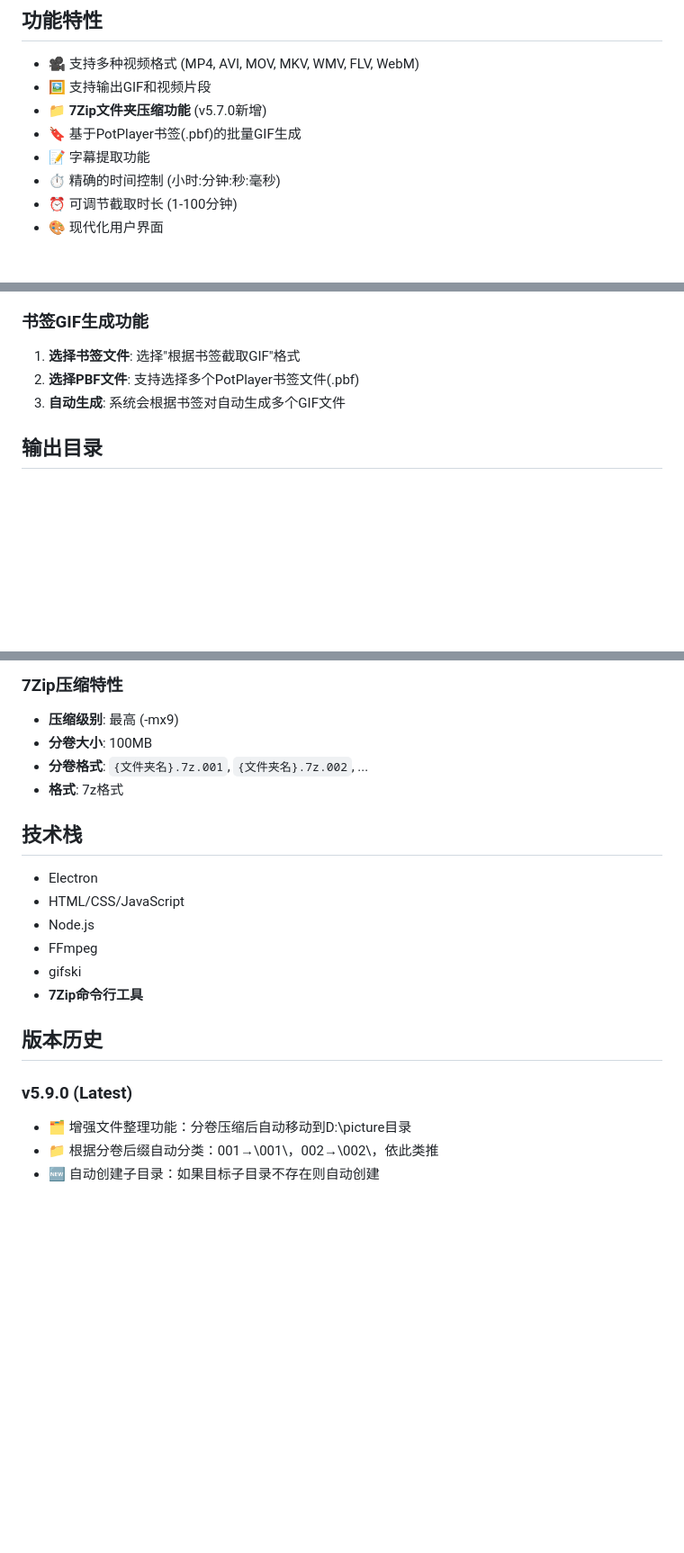
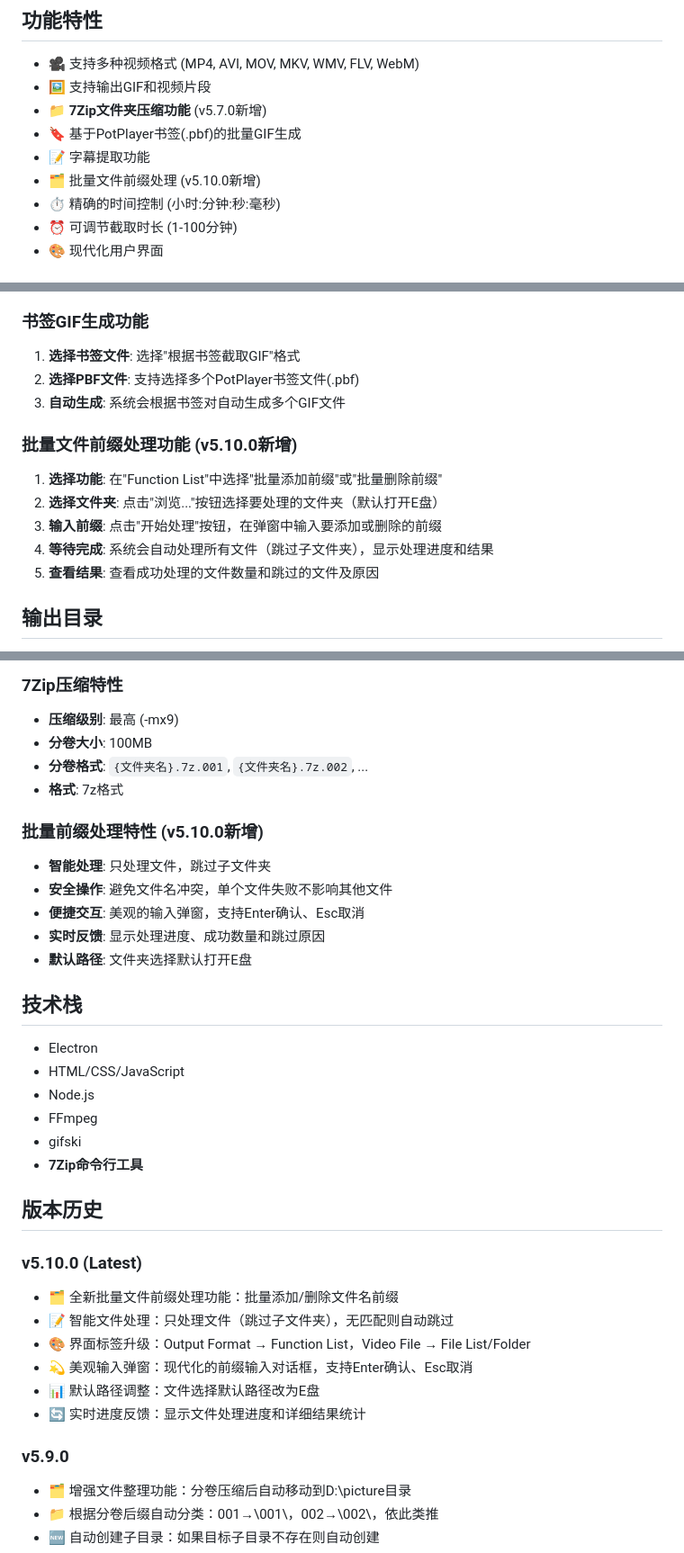
Before and after one commit to qwer1234-cloud/Potplayer-Video-Processor, a Markdown page: README.md, 3 parts joined by grey strips. Shown at 90% size. Drawn GitHub-style; blank space fills up the shorter version.

Commit message:
更新README.md至v5.10.0：添加批量文件前缀处理功能说明
📝 新增内容:
- 批量文件前缀处理功能使用说明
- 界面标签更新说明（Output Format → Function List）
- 默认路径调整说明（Video File → File List/Folder，默认E盘）
- 批量前缀处理特性详细介绍
- 功能特性列表中新增批量前缀处理项

🔧 文档更新:
- 完整的使用步骤说明
- 详细的特性说明
- 版本历史更新至v5.10.0

🤖 Generated with [Claude Code](https://claude.com/claude-code)

Co-Authored-By: Claude <noreply@anthropic.com>

```diff
--- a/README.md
+++ b/README.md
@@ -9,6 +9,7 @@
 - 📁 **7Zip文件夹压缩功能** (v5.7.0新增)
 - 🔖 基于PotPlayer书签(.pbf)的批量GIF生成
 - 📝 字幕提取功能
+- 🗂️ 批量文件前缀处理 (v5.10.0新增)
 - ⏱️ 精确的时间控制 (小时:分钟:秒:毫秒)
 - ⏰ 可调节截取时长 (1-100分钟)
 - 🎨 现代化用户界面
@@ -66,6 +67,13 @@ npm run build
 2. **选择PBF文件**: 支持选择多个PotPlayer书签文件(.pbf)
 3. **自动生成**: 系统会根据书签对自动生成多个GIF文件
 
+### 批量文件前缀处理功能 (v5.10.0新增)
+1. **选择功能**: 在"Function List"中选择"批量添加前缀"或"批量删除前缀"
+2. **选择文件夹**: 点击"浏览..."按钮选择要处理的文件夹（默认打开E盘）
+3. **输入前缀**: 点击"开始处理"按钮，在弹窗中输入要添加或删除的前缀
+4. **等待完成**: 系统会自动处理所有文件（跳过子文件夹），显示处理进度和结果
+5. **查看结果**: 查看成功处理的文件数量和跳过的文件及原因
+
 ## 输出目录
 
 - GIF文件输出到: `D://picture12` 或根据PBF文件名的自定义目录
@@ -85,6 +93,13 @@ npm run build
 - **分卷格式**: `{文件夹名}.7z.001`, `{文件夹名}.7z.002`, ...
 - **格式**: 7z格式
 
+### 批量前缀处理特性 (v5.10.0新增)
+- **智能处理**: 只处理文件，跳过子文件夹
+- **安全操作**: 避免文件名冲突，单个文件失败不影响其他文件
+- **便捷交互**: 美观的输入弹窗，支持Enter确认、Esc取消
+- **实时反馈**: 显示处理进度、成功数量和跳过原因
+- **默认路径**: 文件夹选择默认打开E盘
+
 ## 技术栈
 
 - Electron
@@ -96,7 +111,15 @@ npm run build
 
 ## 版本历史
 
-### v5.9.0 (Latest)
+### v5.10.0 (Latest)
+- 🗂️ 全新批量文件前缀处理功能：批量添加/删除文件名前缀
+- 📝 智能文件处理：只处理文件（跳过子文件夹），无匹配则自动跳过
+- 🎨 界面标签升级：Output Format → Function List，Video File → File List/Folder
+- 💫 美观输入弹窗：现代化的前缀输入对话框，支持Enter确认、Esc取消
+- 📊 默认路径调整：文件选择默认路径改为E盘
+- 🔄 实时进度反馈：显示文件处理进度和详细结果统计
+
+### v5.9.0
 - 🗂️ 增强文件整理功能：分卷压缩后自动移动到D:\picture目录
 - 📁 根据分卷后缀自动分类：001→\001\，002→\002\，依此类推
 - 🆕 自动创建子目录：如果目标子目录不存在则自动创建
```
